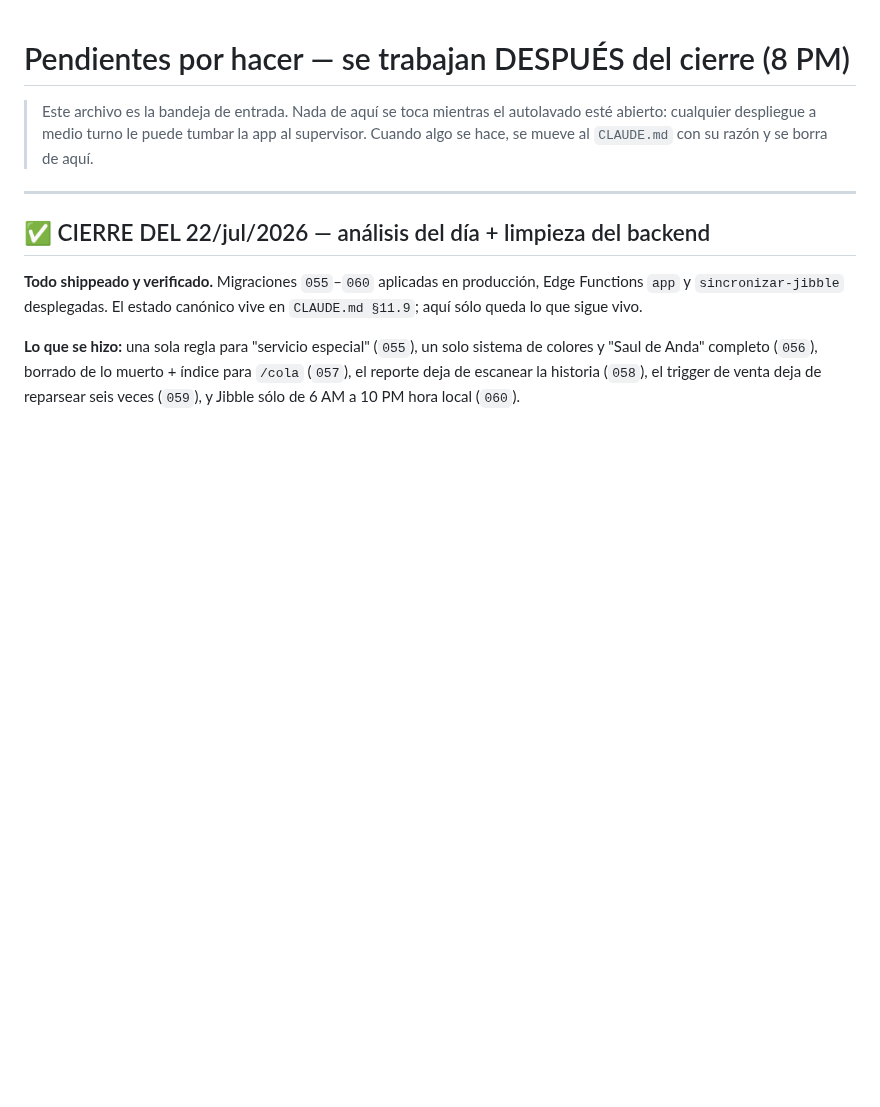
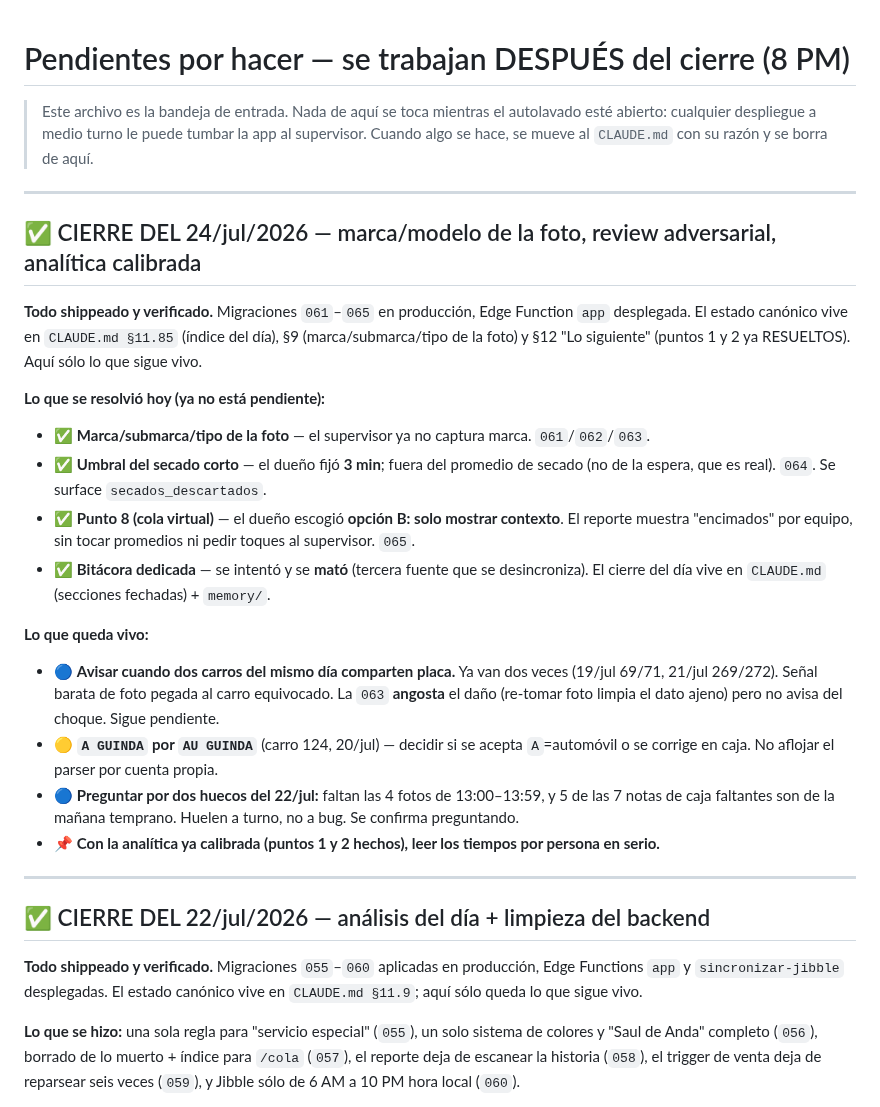
Before and after one commit to rushmexicali/app-rush, a Markdown page: PENDIENTES.md, the part around the change. GitHub-like rendering; blank space fills up the shorter version.

```diff
--- a/PENDIENTES.md
+++ b/PENDIENTES.md
@@ -3,6 +3,34 @@
 > Este archivo es la bandeja de entrada. Nada de aquí se toca mientras el autolavado esté
 > abierto: cualquier despliegue a medio turno le puede tumbar la app al supervisor.
 > Cuando algo se hace, se mueve al `CLAUDE.md` con su razón y se borra de aquí.
+
+---
+
+## ✅ CIERRE DEL 24/jul/2026 — marca/modelo de la foto, review adversarial, analítica calibrada
+
+**Todo shippeado y verificado.** Migraciones `061`–`065` en producción, Edge Function `app`
+desplegada. El estado canónico vive en `CLAUDE.md §11.85` (índice del día), §9 (marca/submarca/tipo
+de la foto) y §12 "Lo siguiente" (puntos 1 y 2 ya RESUELTOS). Aquí sólo lo que sigue vivo.
+
+**Lo que se resolvió hoy (ya no está pendiente):**
+- ✅ **Marca/submarca/tipo de la foto** — el supervisor ya no captura marca. `061`/`062`/`063`.
+- ✅ **Umbral del secado corto** — el dueño fijó **3 min**; fuera del promedio de secado (no de la
+  espera, que es real). `064`. Se surface `secados_descartados`.
+- ✅ **Punto 8 (cola virtual)** — el dueño escogió **opción B: solo mostrar contexto**. El reporte
+  muestra "encimados" por equipo, sin tocar promedios ni pedir toques al supervisor. `065`.
+- ✅ **Bitácora dedicada** — se intentó y se **mató** (tercera fuente que se desincroniza). El
+  cierre del día vive en `CLAUDE.md` (secciones fechadas) + `memory/`.
+
+**Lo que queda vivo:**
+
+- 🔵 **Avisar cuando dos carros del mismo día comparten placa.** Ya van dos veces (19/jul 69/71,
+  21/jul 269/272). Señal barata de foto pegada al carro equivocado. La `063` **angosta** el daño
+  (re-tomar foto limpia el dato ajeno) pero no avisa del choque. Sigue pendiente.
+- 🟡 **`A GUINDA` por `AU GUINDA`** (carro 124, 20/jul) — decidir si se acepta `A`=automóvil o se
+  corrige en caja. No aflojar el parser por cuenta propia.
+- 🔵 **Preguntar por dos huecos del 22/jul:** faltan las 4 fotos de 13:00–13:59, y 5 de las 7 notas
+  de caja faltantes son de la mañana temprano. Huelen a turno, no a bug. Se confirma preguntando.
+- 📌 **Con la analítica ya calibrada (puntos 1 y 2 hechos), leer los tiempos por persona en serio.**
 
 ---
 
```
Also changed, not shown: CLAUDE.md (+53 -11 lines).
